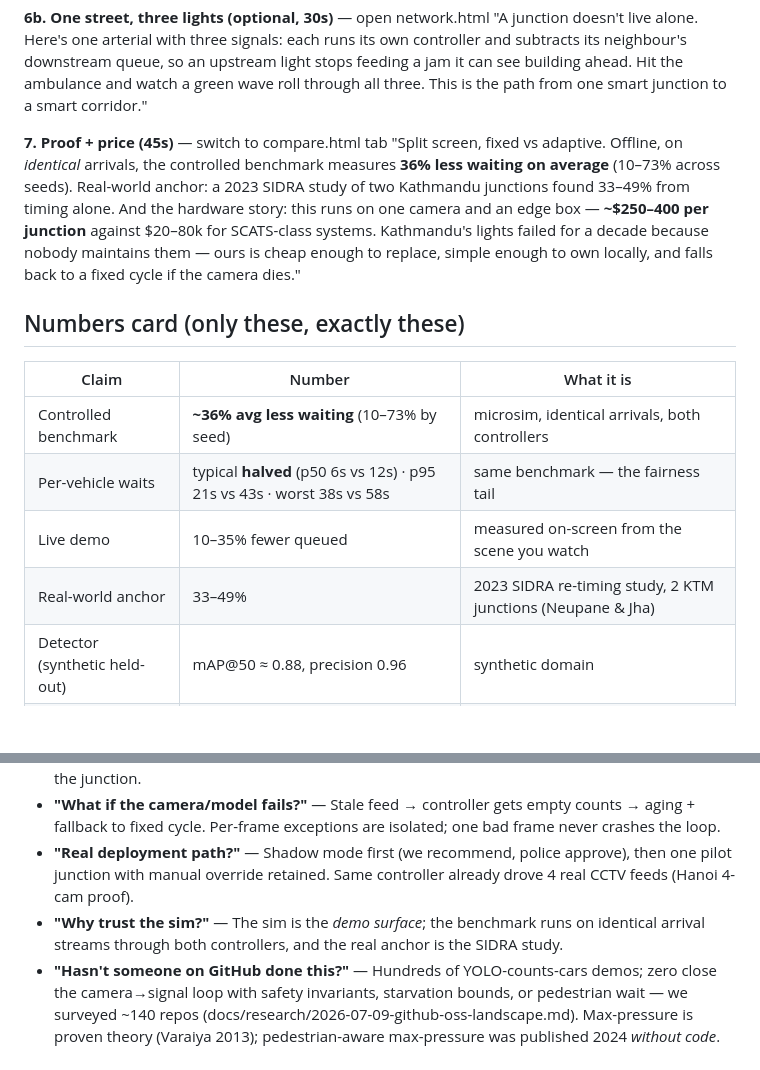
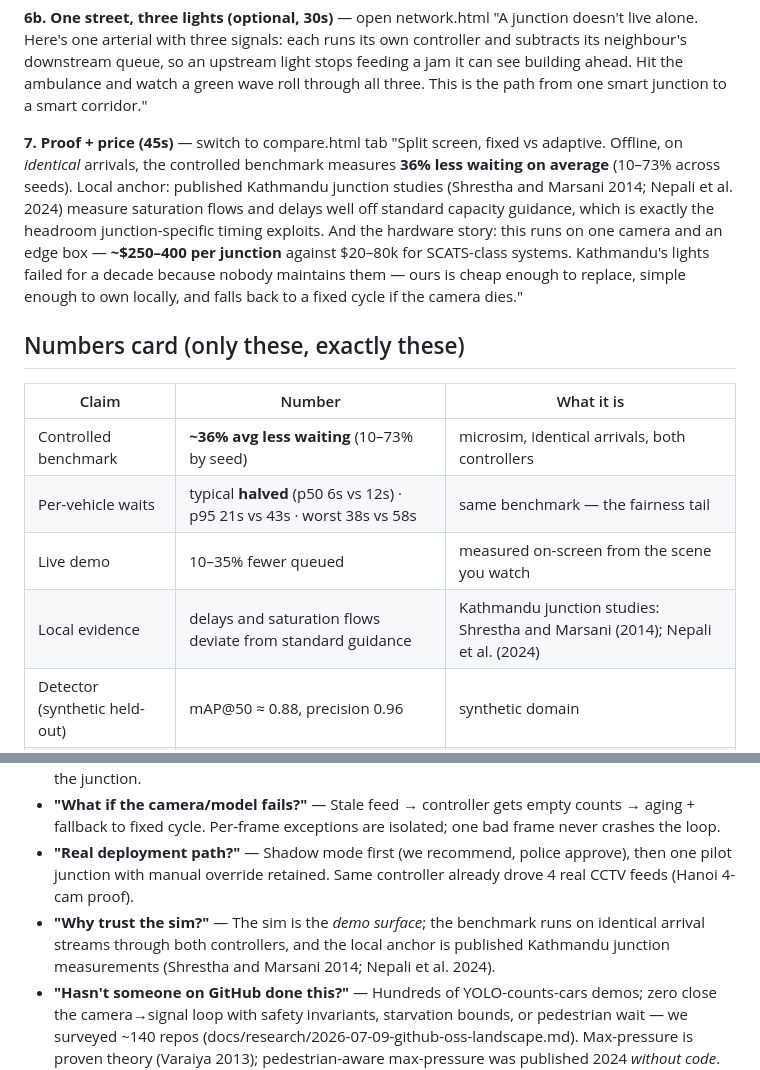
Before and after one commit to kafle1/relay, a Markdown page: docs/demo-script.md, 2 parts joined by grey strips. Rendered like a GitHub page; blank space fills up the shorter version.

Commit message:
docs: replace unverified study reference in demo script and research notes

```diff
--- a/docs/demo-script.md
+++ b/docs/demo-script.md
@@ -38,7 +38,7 @@
 "A junction doesn't live alone. Here's one arterial with three signals: each runs its own controller and subtracts its neighbour's downstream queue, so an upstream light stops feeding a jam it can see building ahead. Hit the ambulance and watch a green wave roll through all three. This is the path from one smart junction to a smart corridor."
 
 **7. Proof + price (45s)** — switch to compare.html tab
-"Split screen, fixed vs adaptive. Offline, on *identical* arrivals, the controlled benchmark measures **36% less waiting on average** (10–73% across seeds). Real-world anchor: a 2023 SIDRA study of two Kathmandu junctions found 33–49% from timing alone. And the hardware story: this runs on one camera and an edge box — **~$250–400 per junction** against $20–80k for SCATS-class systems. Kathmandu's lights failed for a decade because nobody maintains them — ours is cheap enough to replace, simple enough to own locally, and falls back to a fixed cycle if the camera dies."
+"Split screen, fixed vs adaptive. Offline, on *identical* arrivals, the controlled benchmark measures **36% less waiting on average** (10–73% across seeds). Local anchor: published Kathmandu junction studies (Shrestha and Marsani 2014; Nepali et al. 2024) measure saturation flows and delays well off standard capacity guidance, which is exactly the headroom junction-specific timing exploits. And the hardware story: this runs on one camera and an edge box — **~$250–400 per junction** against $20–80k for SCATS-class systems. Kathmandu's lights failed for a decade because nobody maintains them — ours is cheap enough to replace, simple enough to own locally, and falls back to a fixed cycle if the camera dies."
 
 ## Numbers card (only these, exactly these)
 | Claim | Number | What it is |
@@ -46,7 +46,7 @@
 | Controlled benchmark | **~36% avg less waiting** (10–73% by seed) | microsim, identical arrivals, both controllers |
 | Per-vehicle waits | typical **halved** (p50 6s vs 12s) · p95 21s vs 43s · worst 38s vs 58s | same benchmark — the fairness tail |
 | Live demo | 10–35% fewer queued | measured on-screen from the scene you watch |
-| Real-world anchor | 33–49% | 2023 SIDRA re-timing study, 2 KTM junctions (Neupane & Jha) |
+| Local evidence | delays and saturation flows deviate from standard guidance | Kathmandu junction studies: Shrestha and Marsani (2014); Nepali et al. (2024) |
 | Detector (synthetic held-out) | mAP@50 ≈ 0.88, precision 0.96 | synthetic domain |
 | Detector (real footage) |  one model reads unseen junctions live (real.html), no per-junction setup | accuracy keeps improving as the model trains on more local footage |
 | Ped wait bound | ≤ 45 s (live config) | controller invariant, self-checked |
@@ -59,7 +59,7 @@ Never quote 59% — retired number (benchmark bug, fixed).
 - **"Why did KTM's lights all die?"** — Organizational: no agency owns maintenance. Our answer is cost (replaceable), local ownership, and fixed-time fallback — the system degrades, never bricks the junction.
 - **"What if the camera/model fails?"** — Stale feed → controller gets empty counts → aging + fallback to fixed cycle. Per-frame exceptions are isolated; one bad frame never crashes the loop.
 - **"Real deployment path?"** — Shadow mode first (we recommend, police approve), then one pilot junction with manual override retained. Same controller already drove 4 real CCTV feeds (Hanoi 4-cam proof).
-- **"Why trust the sim?"** — The sim is the *demo surface*; the benchmark runs on identical arrival streams through both controllers, and the real anchor is the SIDRA study.
+- **"Why trust the sim?"** — The sim is the *demo surface*; the benchmark runs on identical arrival streams through both controllers, and the local anchor is published Kathmandu junction measurements (Shrestha and Marsani 2014; Nepali et al. 2024).
 - **"Hasn't someone on GitHub done this?"** — Hundreds of YOLO-counts-cars demos; zero close the camera→signal loop with safety invariants, starvation bounds, or pedestrian wait — we surveyed ~140 repos (docs/research/2026-07-09-github-oss-landscape.md). Max-pressure is proven theory (Varaiya 2013); pedestrian-aware max-pressure was published 2024 *without code*. We're the first to run either on a live camera.
 - **"Cost — really?"** — Anchor ladder: legacy ATCS ~$65k/junction; Miovision publishes $11.4k + $998/yr; Bengaluru's BATCS took -33% travel time at Hudson Circle with mixed traffic. We're camera + edge box, ~$250–400.
 - **"It's just a simulation — this won't work on a real device."** — Four receipts, in order: (1) the cyan pipeline line on screen — `YOLO 27ms · N boxes → per-arm counts → phase` — every number is that frame's truth, and every box carries a persistent track id; (2) real.html — real Ho Chi Minh City CCTV through the SAME server and controller, boxes and signal decisions live; (3) `make webcam` — point the laptop camera at a phone playing any junction footage; (4) the 3D exists because you cannot A/B a real junction — it's the only honest way to run identical traffic through both controllers.
```
Also changed, not shown: docs/research/2026-07-09-github-oss-landscape.md (+1 -1 lines), docs/research/2026-07-09-relay-research.md (+2 -2 lines).
